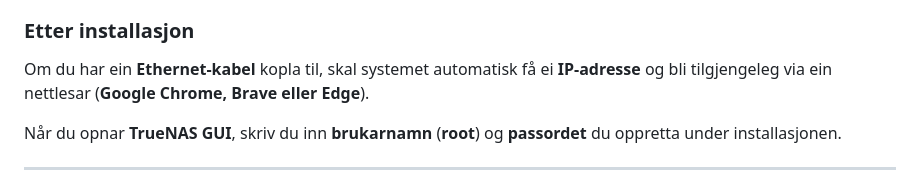
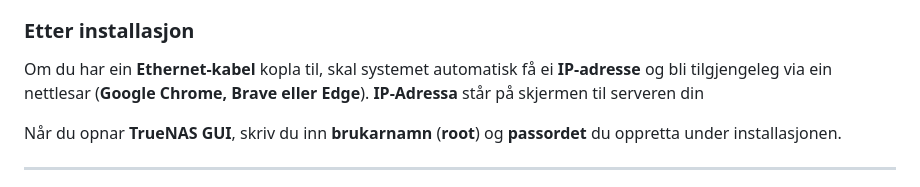
Before and after one commit to Nickeike/Pr-veeksamen, a Markdown page: server.md, the part around the change. Drawn GitHub-style.

```diff
--- a/server.md
+++ b/server.md
@@ -25,7 +25,7 @@ Deretter dukka **TrueNAS GUI** opp, og installasjonen kunne starte.
 6. Restart PC-en (serveren) og kopla ut installeringsenheten (USB med ISO-fil).
 
 ### Etter installasjon
-Om du har ein **Ethernet-kabel** kopla til, skal systemet automatisk få ei **IP-adresse** og bli tilgjengeleg via ein nettlesar (**Google Chrome, Brave eller Edge**).
+Om du har ein **Ethernet-kabel** kopla til, skal systemet automatisk få ei **IP-adresse** og bli tilgjengeleg via ein nettlesar (**Google Chrome, Brave eller Edge**). **IP-Adressa** står på skjermen til serveren din
 
 Når du opnar **TrueNAS GUI**, skriv du inn **brukarnamn** (**root**) og **passordet** du oppretta under installasjonen.
 
```
